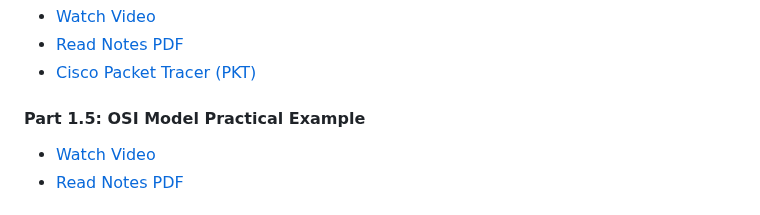
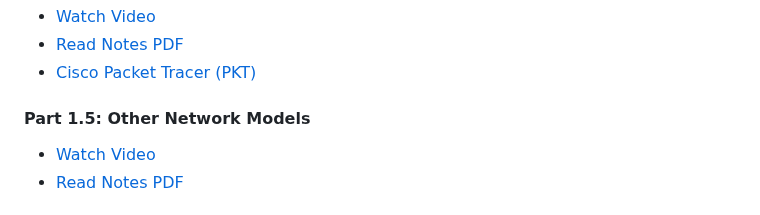
Before and after one commit to at0m-b0mb/Cracking-OSCP-Your-Roadmap-to-Ethical-Hacking-Success, a Markdown page: README.md, the part around the change. Drawn GitHub-style.

```diff
--- a/README.md
+++ b/README.md
@@ -40,7 +40,7 @@ Welcome to the "Cracking OSCP" playlist! This series is designed to guide you th
 - [Read Notes PDF](https://github.com/at0m-b0mb/Cracking-OSCP-Your-Roadmap-to-Ethical-Hacking-Success/blob/main/Video%20Notes/Section%201.%20Computer%20Networks%20Fundamentals/Part%201.4%20OSI%20Model%20Practical%20Example%20-%20Computer%20Networks%20Fundamentals.pdf)
 - [Cisco Packet Tracer (PKT)](https://github.com/at0m-b0mb/Cracking-OSCP-Your-Roadmap-to-Ethical-Hacking-Success/blob/main/Resources/Cisco%20Packet%20Tracer/Part%201.4%20OSI%20Model%20Practical%20Example%20-%20Computer%20Networks%20Fundamentals.pkt)
 
-#### Part 1.5: OSI Model Practical Example
+#### Part 1.5: Other Network Models
 
 - [Watch Video]()
 - [Read Notes PDF](https://github.com/at0m-b0mb/Cracking-OSCP-Your-Roadmap-to-Ethical-Hacking-Success/blob/main/Video%20Notes/Section%201.%20Computer%20Networks%20Fundamentals/Part%201.5%20Other%20Network%20models%20-%20Computer%20Networks%20Fundamentals.pdf)
```
